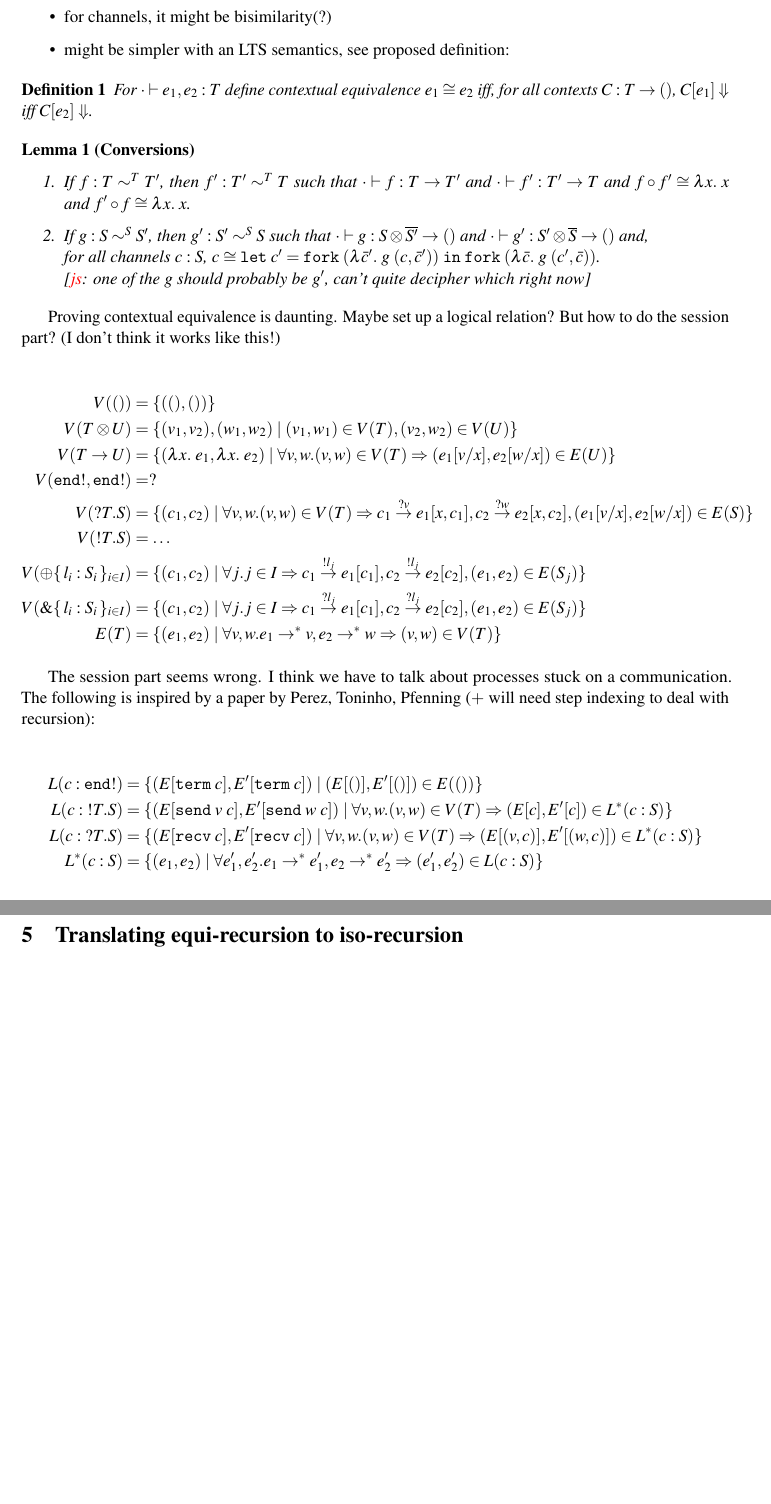
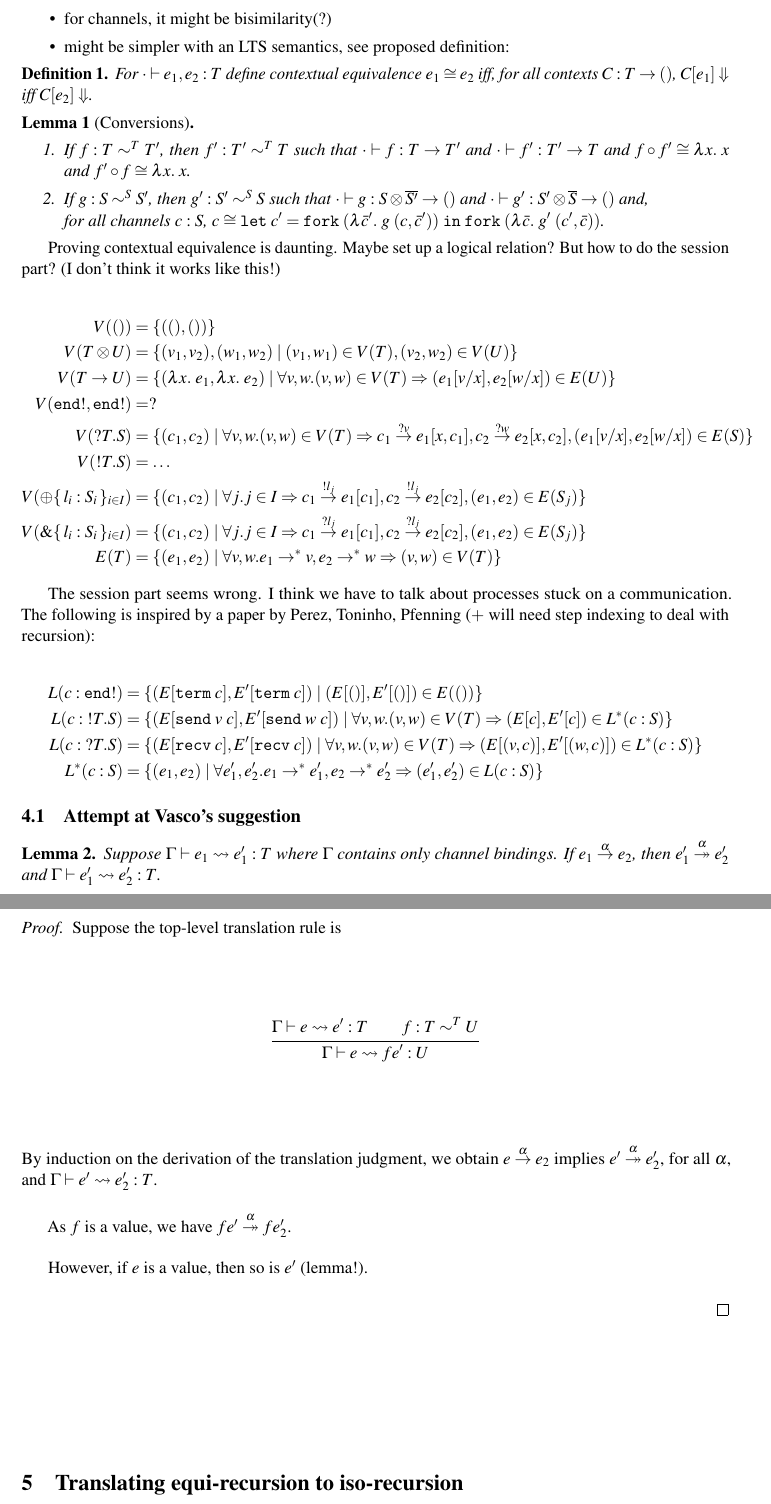
Before and after one commit to Proglang-Uni-Freiburg/c2ast, a LaTeX paper (tex/main.tex, which reads tex/macros.tex, tex/misc.tex): two parts of pages 6 and 7 of 9, joined at a grey line, cut so that both start at the same text, the shorter picture padded with empty space. Compiled offline with pdfLaTeX; a LaTeX package or settings file that is missing is left out.

Commit message:
small tweaks

```diff
--- a/tex/macros.tex
+++ b/tex/macros.tex
@@ -125,7 +125,8 @@
 \newcommand\eqs{\sim^S}
 
 % Macros for reductions
-\newcommand\reduce[2]{#1 \rightarrow #2}
+\newcommand\reduce[3][]{#2 \stackrel{#1}\rightarrow #3}
+\newcommand\reducemany[3][]{#2 \stackrel{#1}{\twoheadrightarrow} #3}
 \newcommand\reducerule[3][]{\inferrule{#1}{\reduce{#2}{#3}}}
 
 \newcommand\PScope[1][a,b]{(\nu #1)}
--- a/tex/main.tex
+++ b/tex/main.tex
@@ -2,7 +2,8 @@
 
 \usepackage[T1]{fontenc}
 \usepackage{amsmath}
-\usepackage{latexsym}
+\usepackage{amssymb}
+\usepackage{amsthm}
 \usepackage{textcomp}
 \usepackage{mathpartir}
 \usepackage{mathtools}
--- a/tex/misc.tex
+++ b/tex/misc.tex
@@ -25,8 +25,7 @@ TODO (PJT): what do we mean with $\cong$?
       such that $\typing[\CNil]{g}{\TFun {\TPair {S} {\TDual{S'}}} \TUnit}$
       and $\typing[\CNil]{g'}{\TFun {\TPair {S'} {\TDual{S}}} \TUnit}$
       and,\\
-      for all channels $c : S$,  $c \cong \ELet{c'}{\EFork{( \ELam {\bar c'} g \; (c, \bar c')) }}{\EFork{( \ELam {\bar c} g \; (c', \bar c)) }} $.
-      \\ \js{one of the $g$ should probably be $g'$, can't quite decipher which right now}
+      for all channels $c : S$,  $c \cong \ELet{c'}{\EFork{( \ELam {\bar c'} g \; (c, \bar c')) }}{\EFork{( \ELam {\bar c} g' \; (c', \bar c)) }} $.
 \end{enumerate}
 \end{lemma}
 
@@ -76,6 +75,37 @@ The following is inspired by a paper by Perez, Toninho, Pfenning ($+$ will need
   L^* (c : S) &= \{ (e_1, e_2) \mid \forall e_1', e_2'. e_1 \to^* e_1', e_2 \to^* e_2' \Rightarrow (e_1', e_2') \in L (c : S) \}
 \end{align*}
 
+\subsection{Attempt at Vasco's suggestion}
+\label{sec:attempt-at-vascos}
+
+\begin{lemma}
+  Suppose $\Ctxt \vdash e_1 \leadsto e'_1 : T$ where $\Ctxt$ contains
+  only channel bindings.  If
+  $\reduce[\alpha]{e_1}{e_2}$, then $\reducemany[\alpha]{e'_1}{e'_2}$
+  and $\Ctxt \vdash e'_1 \leadsto e'_2 : T$.
+\end{lemma}
+\begin{proof}
+  Suppose the top-level translation rule is
+  \begin{mathpar}
+    \inferrule{
+      \Ctxt \vdash e \leadsto e' : T \\
+      f : T \eqt U
+    }{
+      \Ctxt \vdash e \leadsto f e' : U
+    }
+  \end{mathpar}
+  By induction on the derivation of the translation judgment, we
+  obtain
+  $\reduce[\alpha]{e}{e_2}$ implies $\reducemany[\alpha]{e'}{e'_2}$,
+  for all $\alpha$, and $\Ctxt \vdash e' \leadsto e'_2 : T$.
+
+  As $f$ is a value, we have $\reducemany[\alpha]{f e'}{f e'_2}$.
+
+  However, if $e$ is a value, then so is $e'$ (lemma!).
+
+
+\end{proof}
+
 %%% Local Variables:
 %%% mode: latex
 %%% TeX-master: "main"
```
Also changed, not shown: tex/fig-equi-equivalence.tex (+11 -11 lines), tex/fig-reduction.tex (+1 -1 lines), tex/fig-translation.tex (+1 -1 lines), tex/stuff.tex (+1 -1 lines).
